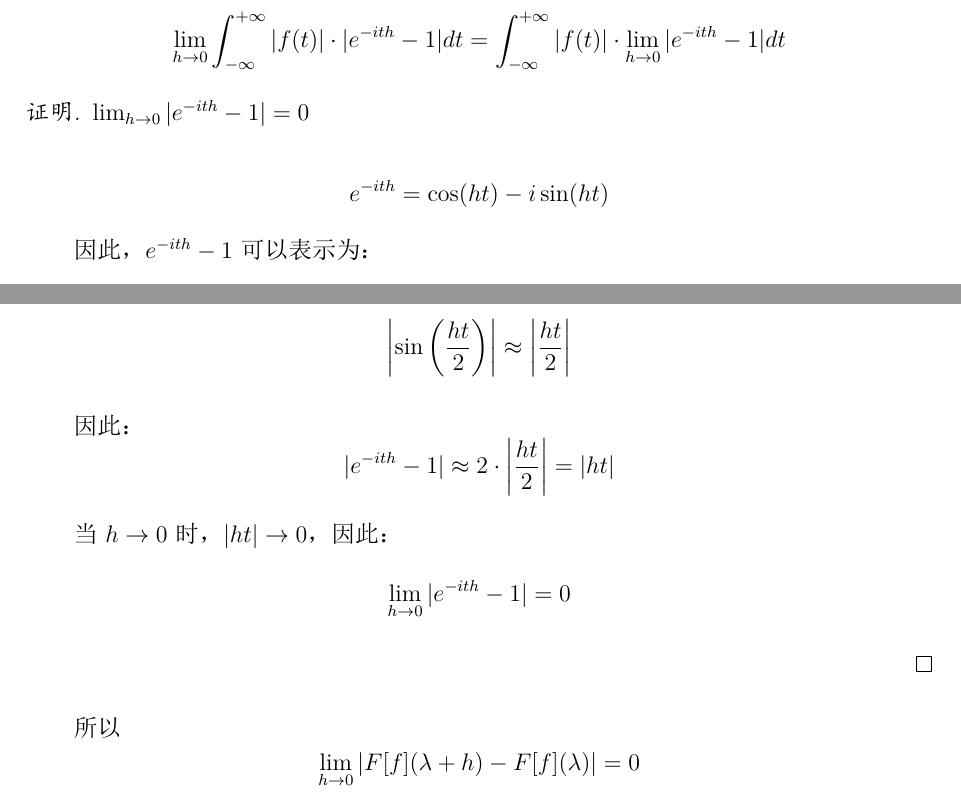
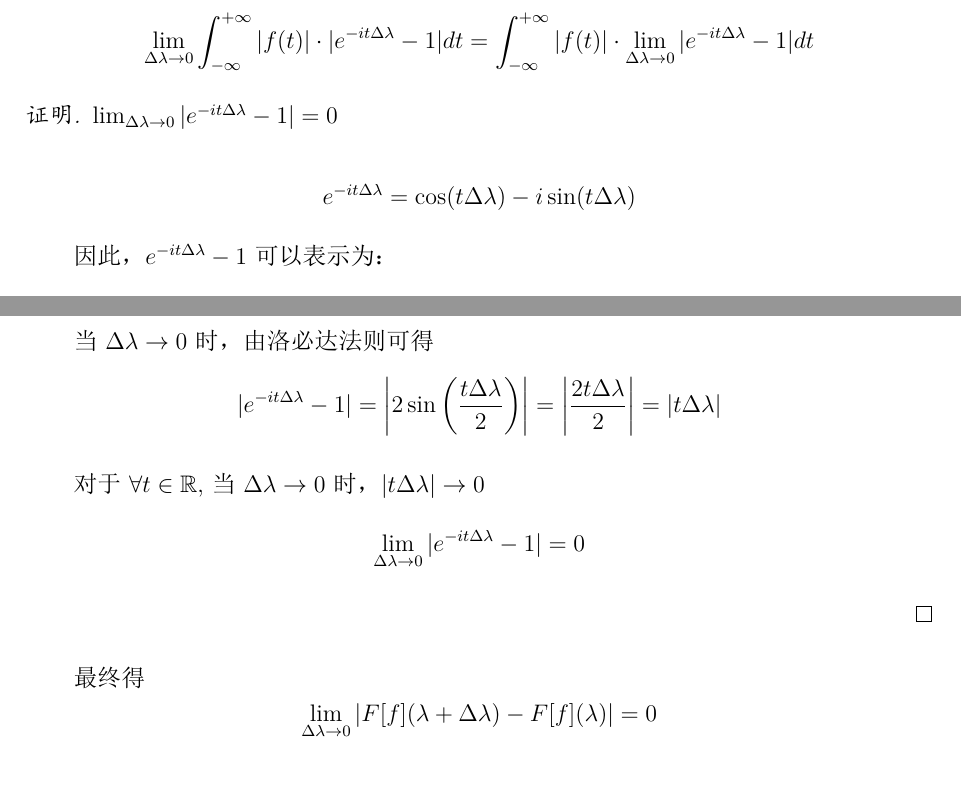
Before and after one commit to Albert-Chen04/fourier-analysis-lecture-notes, a LaTeX document (初探傅里叶变换.tex): two parts of pages 4 and 5 of 8, joined at a grey line, cut so that both start at the same text, the shorter picture padded with empty space. The pictures show the PDF file 初探傅里叶变换.pdf that the author committed with the source.

Commit message:
Add files via upload

```diff
--- a/初探傅里叶变换.tex
+++ b/初探傅里叶变换.tex
@@ -170,24 +170,16 @@
 	\]
 	这表明傅里叶变换将 $L^1$ 空间中的函数映射到 $L^\infty$ 空间中的函数，且变换后的函数几乎处处有界。
 
-	\subsection{傅里叶变换\(\mathcal{F}[f](\lambda)\)的一致连续性}
+\subsection{傅里叶变换\(\mathcal{F}[f](\lambda)\)的一致连续性}
 
 
-	\[
-	|F[f](\lambda + h) - F[f](\lambda)|
-	\]
+\[ |F[f](\lambda + \Delta \lambda) - F[f](\lambda)| \]
 
-	\[
-	= \left| \frac{1}{\sqrt{2\pi}} \int_{-\infty}^{+\infty} f(t) \cdot e^{-it(\lambda + h)} dt - \frac{1}{\sqrt{2\pi}} \int_{-\infty}^{+\infty} f(t) \cdot e^{-it\lambda} dt \right|
-	\]
+\[ = \left| \frac{1}{\sqrt{2\pi}} \int_{-\infty}^{+\infty} f(t) \cdot e^{-it(\lambda + \Delta \lambda)} dt - \frac{1}{\sqrt{2\pi}} \int_{-\infty}^{+\infty} f(t) \cdot e^{-it\lambda} dt \right| \]
 
-	\[
-	= \left| \frac{1}{\sqrt{2\pi}} \int_{-\infty}^{+\infty} f(t) \cdot e^{-it\lambda} \cdot (e^{-ith} - 1) dt \right|
-	\]
+\[ = \left| \frac{1}{\sqrt{2\pi}} \int_{-\infty}^{+\infty} f(t) \cdot e^{-it\lambda} \cdot (e^{-it\Delta \lambda} - 1) dt \right| \leq \frac{1}{\sqrt{2\pi}} \int_{-\infty}^{+\infty} |f(t)| \cdot |e^{-it\lambda}| \cdot |e^{-it\Delta \lambda} - 1| dt \]
 
-	\[
-	\leq \frac{1}{\sqrt{2\pi}} \int_{-\infty}^{+\infty} |f(t)| \cdot |e^{-it\lambda}| \cdot |e^{-ith} - 1| dt
-	\]
+因为
 
-	因为
+\[ |e^{-it\lambda}| = 1，	|e^{-it\Delta \lambda} - 1| \leq 2 \]
 
@@ -197 +187,2 @@
 
+\[ \leq \frac{1}{\sqrt{2\pi}} \int_{-\infty}^{+\infty} |f(t)| \cdot 2 dt = \frac{2}{\sqrt{2\pi}} \int_{-\infty}^{+\infty} |f(t)| dt < +\infty \]
@@ -199,34 +189,18 @@
 
-	\[
-	\leq \frac{1}{\sqrt{2\pi}} \int_{-\infty}^{+\infty} |f(t)| \cdot 2 dt = \frac{2}{\sqrt{2\pi}} \int_{-\infty}^{+\infty} |f(t)| dt < +\infty
-	\]
+应用勒贝格控制收敛定理，交换极限与积分：
 
-	应用勒贝格控制收敛定理，交换极限与积分：
+\[ \lim_{\Delta \lambda \to 0} \int_{-\infty}^{+\infty} |f(t)| \cdot |e^{-it\Delta \lambda} - 1| dt = \int_{-\infty}^{+\infty} |f(t)| \cdot \lim_{\Delta \lambda \to 0} |e^{-it\Delta \lambda} - 1| dt \]
 
-	\[
-	\lim_{h \to 0} \int_{-\infty}^{+\infty} |f(t)| \cdot |e^{-ith} - 1| dt = \int_{-\infty}^{+\infty} |f(t)| \cdot \lim_{h \to 0} |e^{-ith} - 1| dt
-	\]
+\begin{proof}	$ \lim_{\Delta \lambda \to 0} |e^{-it\Delta \lambda} - 1| = 0 $
 
-\begin{proof}
-	$	\lim_{h \to 0} |e^{-ith} - 1| = 0 $
 
-	\[
-	e^{-ith} = \cos(ht) - i \sin(ht)
-	\]
+	\[ e^{-it\Delta \lambda} = \cos(t \Delta \lambda) - i \sin(t \Delta \lambda) \]
 
-	因此，\(e^{-ith} - 1\) 可以表示为：
-	\[
-	e^{-ith} - 1 = \cos(ht) - 1 - i \sin(ht)
-	\]
+	因此，\(e^{-it\Delta \lambda} - 1\) 可以表示为：
+	\[ e^{-it\Delta \lambda} - 1 = \cos(t \Delta \lambda) - 1 - i \sin(t \Delta \lambda) \]
 
-	\[
-	|e^{-ith} - 1| = \sqrt{(\cos(ht) - 1)^2 + (\sin(ht))^2}
-	\]
+	\[ |e^{-it\Delta \lambda} - 1| = \sqrt{(\cos(t \Delta \lambda) - 1)^2 + (\sin(t \Delta \lambda))^2} \]
 
 	展开平方项：
-	\[
-	(\cos(ht) - 1)^2 + (\sin(ht))^2 = \cos^2(ht) - 2 \cos(ht) + 1 + \sin^2(ht)
-	\]
+	\[ (\cos(t \Delta \lambda) - 1)^2 + (\sin(t \Delta \lambda))^2 = \cos^2(t \Delta \lambda) - 2 \cos(t \Delta \lambda) + 1 + \sin^2(t \Delta \lambda) \]
 
-	\[
-	= 1 - 2 \cos(ht) + 1 = 2(1 - \cos(ht))
@@ -242,29 +212,19 @@
-|e^{-ith} - 1| = \sqrt{2 \cdot 2 \sin^2\left(\frac{ht}{2}\right)} = 2 \left|\sin\left(\frac{ht}{2}\right)\right|
-\]
+	利用三角恒等式 \(1 - \cos x = 2 \sin^2\left(\frac{x}{2}\right)\)：
+	\[ |e^{-it\Delta \lambda} - 1| = \sqrt{2 \cdot 2 \sin^2\left(\frac{t \Delta \lambda}{2}\right)} = 2 \left|\sin\left(\frac{t \Delta \lambda}{2}\right)\right| \]
 
-当 \(h \to 0\) 时，\(\frac{ht}{2} \to 0\)，因此：
-\[
-\left|\sin\left(\frac{ht}{2}\right)\right| \approx \left|\frac{ht}{2}\right|
-\]
+	当 \(\Delta \lambda \to 0\) 时，由洛必达法则可得
+	\[|e^{-it\Delta \lambda} - 1|= \left|2\sin\left(\frac{t \Delta \lambda}{2}\right)\right| = \left|\frac{2t \Delta \lambda}{2}\right|= |t \Delta \lambda| \]
 
-因此：
-\[
-|e^{-ith} - 1| \approx 2 \cdot \left|\frac{ht}{2}\right| = |ht|
-\]
 
-当 \(h \to 0\) 时，\(|ht| \to 0\)，因此：
-\[
-\lim_{h \to 0} |e^{-ith} - 1| = 0
-\]
+	对于$\forall t\in \mathbb{R}$,当 \(\Delta \lambda \to 0\) 时，\(|t \Delta \lambda| \to 0\)
+	\[ \lim_{\Delta \lambda \to 0} |e^{-it\Delta \lambda} - 1| = 0 \]
 
 \end{proof}
 
-	所以
-	\[
-	\lim_{h \to 0} |F[f](\lambda + h) - F[f](\lambda)| = 0
-	\]
+最终得
+\[ \lim_{\Delta \lambda \to 0} |F[f](\lambda + \Delta \lambda) - F[f](\lambda)| = 0 \]
 
-	这表明傅里叶变换 \(\mathcal{F}[f](\lambda)\) 是一致连续的。
+这表明傅里叶变换 \(\mathcal{F}[f](\lambda)\) 是一致连续的。
 
 	\section{傅里叶变换的性质（续）}
 
```
Also changed, not shown: 初探傅里叶变换.pdf, 初探傅里叶变换.tex (13 more changed lines).
